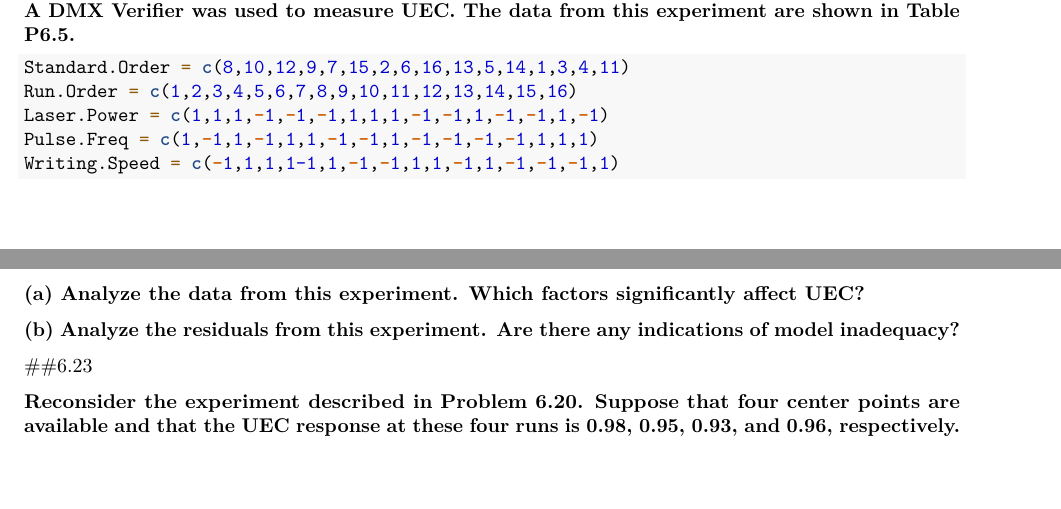
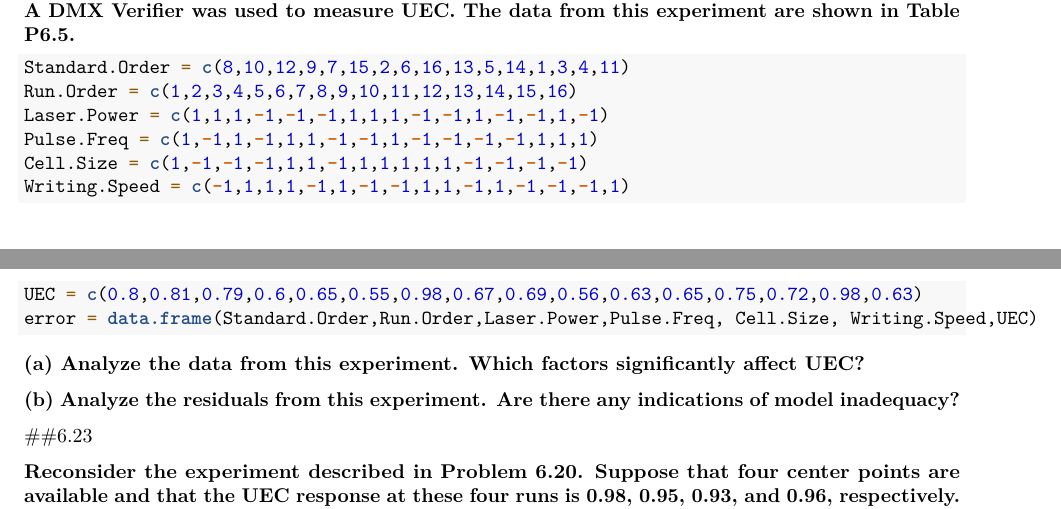
Before and after one commit to emmjia/HCH6-JLEM-Math447, an R Markdown document (HCH6-JLEM-Math 447.Rmd): two parts of pages 15 and 16 of 16, joined at a grey line, cut so that both start at the same text, the shorter picture padded with empty space. Rendered offline with R 4.5, knitr and Pandoc, then LaTeX, with nearby package versions.

Commit message:
dfs# Please enter the commit message for your changes. Lines starting

````diff
--- a/HCH6-JLEM-Math 447.Rmd
+++ b/HCH6-JLEM-Math 447.Rmd
@@ -330,7 +324,10 @@ Standard.Order = c(8,10,12,9,7,15,2,6,16,13,5,14,1,3,4,11)
 Run.Order = c(1,2,3,4,5,6,7,8,9,10,11,12,13,14,15,16)
 Laser.Power = c(1,1,1,-1,-1,-1,1,1,1,-1,-1,1,-1,-1,1,-1)
 Pulse.Freq = c(1,-1,1,-1,1,1,-1,-1,1,-1,-1,-1,-1,1,1,1)
-Writing.Speed = c(-1,1,1,1-1,1,-1,-1,1,1,-1,1,-1,-1,-1,1)
+Cell.Size = c(1,-1,-1,-1,1,1,-1,1,1,1,1,1,-1,-1,-1,-1)
+Writing.Speed = c(-1,1,1,1,-1,1,-1,-1,1,1,-1,1,-1,-1,-1,1)
+UEC = c(0.8,0.81,0.79,0.6,0.65,0.55,0.98,0.67,0.69,0.56,0.63,0.65,0.75,0.72,0.98,0.63)
+error = data.frame(Standard.Order,Run.Order,Laser.Power,Pulse.Freq, Cell.Size, Writing.Speed,UEC)
 ```
 
 \textbf{(a) Analyze the data from this experiment. Which factors
````
Also changed, not shown: HCH6-JLEM-Math 447.Rmd (8 more changed lines).
